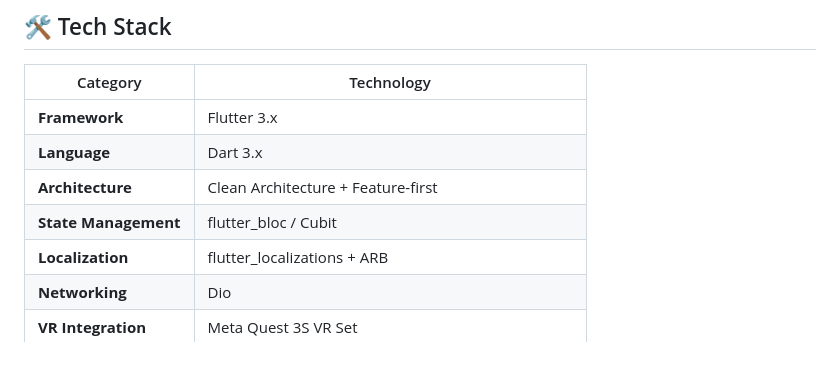
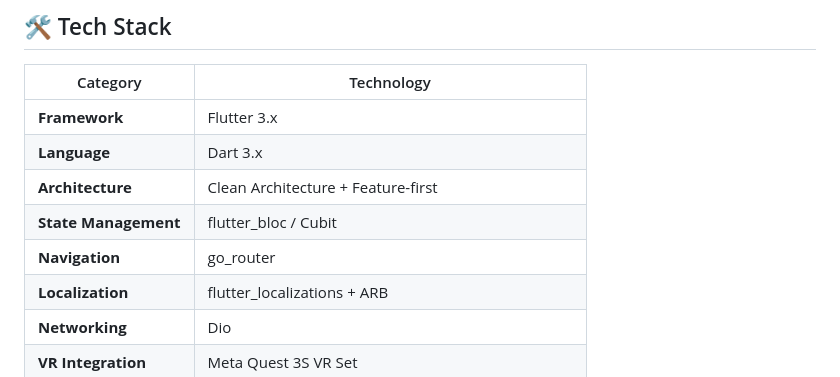
Before and after one commit to Jik00/timeLens, a Markdown page: README.md, the part around one of its changes. Drawn GitHub-style.

Commit message:
refactor readme

```diff
--- a/README.md
+++ b/README.md
@@ -117,6 +116,7 @@ lib/
 | **Language** | Dart 3.x |
 | **Architecture** | Clean Architecture + Feature-first |
 | **State Management** | flutter_bloc / Cubit |
+| **Navigation** | go_router |
 | **Localization** | flutter_localizations + ARB |
 | **Networking** | Dio |
 | **VR Integration** | Meta Quest 3S VR Set |
```
Also changed, not shown: other parts of README.md (+9 -10 lines).
